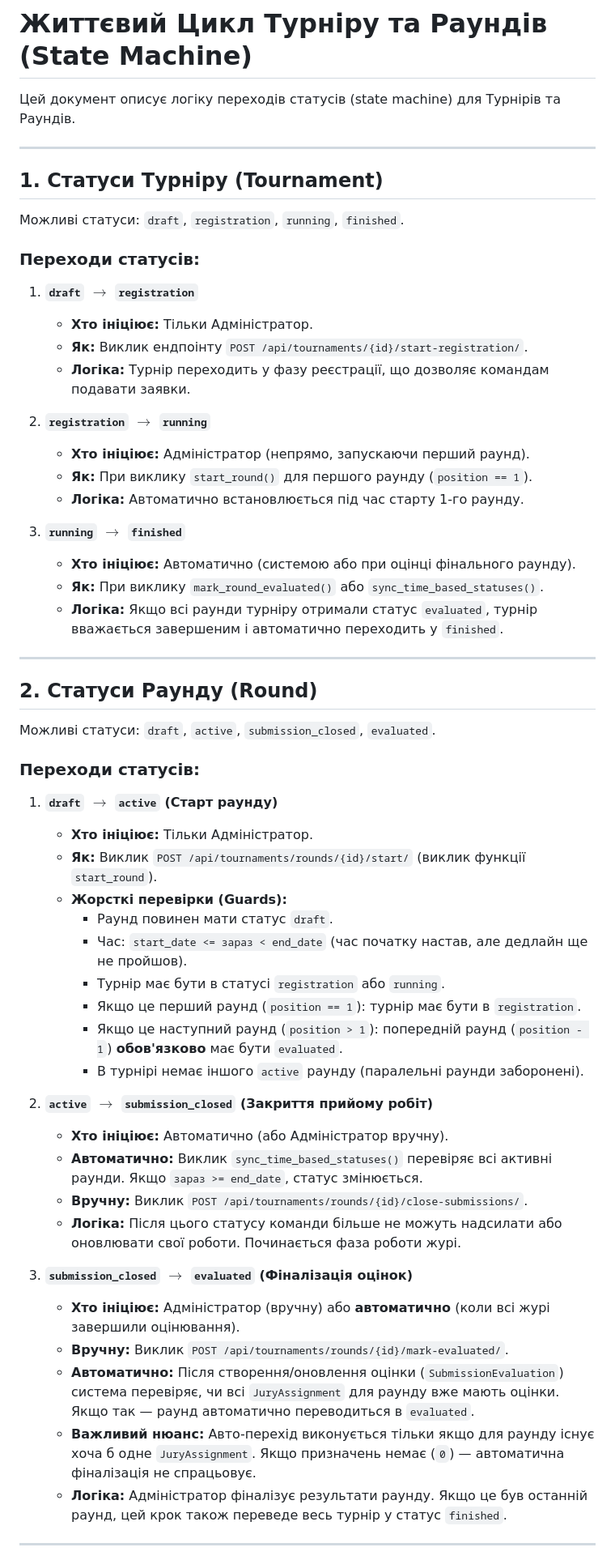
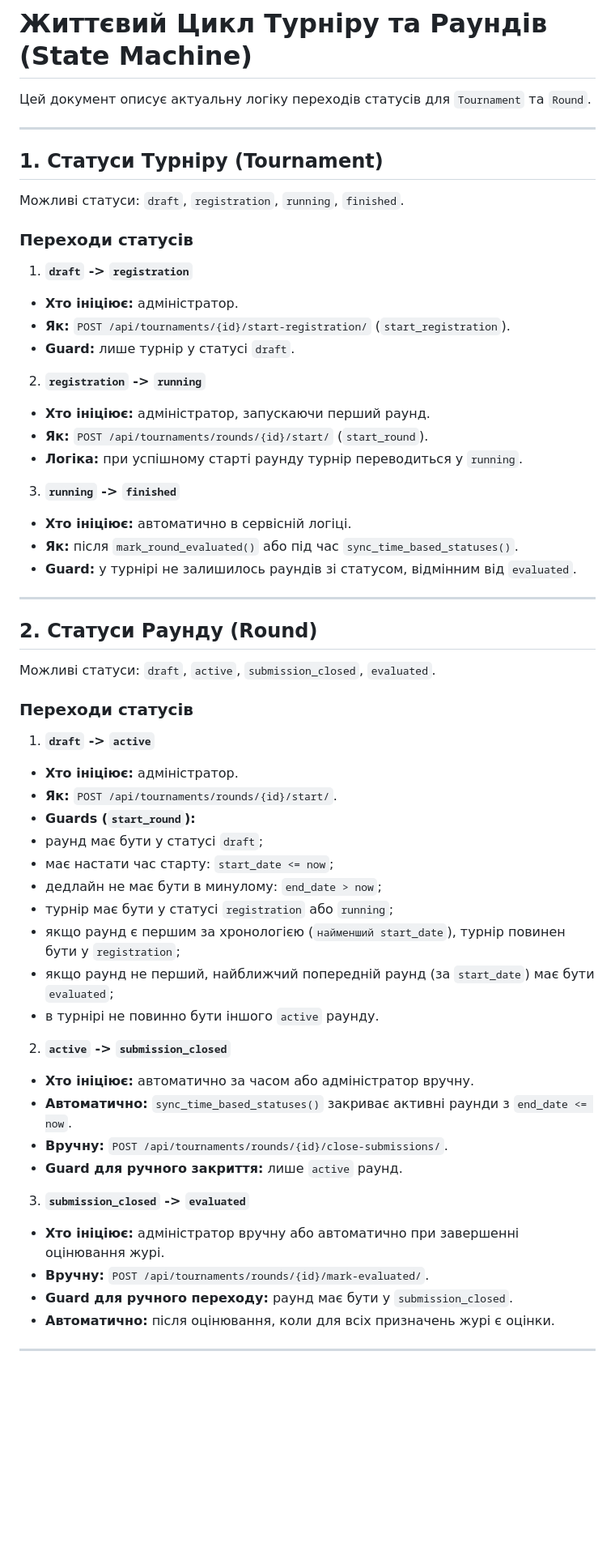
Before and after one commit to Mykhailo-Tr/IT-Turik1-Fork, a Markdown page: tournament_state_machine.md, the part around one of its changes. Shown at 81% size. GitHub-like rendering; blank space fills up the shorter version.

Commit message:
refactor: update status transition descriptions and remove position field from round logic

```diff
--- a/tournament_state_machine.md
+++ b/tournament_state_machine.md
@@ -1,6 +1,6 @@
 # Життєвий Цикл Турніру та Раундів (State Machine)
 
-Цей документ описує логіку переходів статусів (state machine) для Турнірів та Раундів.
+Цей документ описує актуальну логіку переходів статусів для `Tournament` та `Round`.
 
 ---
 
@@ -8,21 +8,21 @@
 
 Можливі статуси: `draft`, `registration`, `running`, `finished`.
 
-### Переходи статусів:
-1. **`draft` $\rightarrow$ `registration`**
-   - **Хто ініціює:** Тільки Адміністратор.
-   - **Як:** Виклик ендпоінту `POST /api/tournaments/{id}/start-registration/`.
-   - **Логіка:** Турнір переходить у фазу реєстрації, що дозволяє командам подавати заявки.
+### Переходи статусів
+1. **`draft` -> `registration`**
+- **Хто ініціює:** адміністратор.
+- **Як:** `POST /api/tournaments/{id}/start-registration/` (`start_registration`).
+- **Guard:** лише турнір у статусі `draft`.
 
-2. **`registration` $\rightarrow$ `running`**
-   - **Хто ініціює:** Адміністратор (непрямо, запускаючи перший раунд).
-   - **Як:** При виклику `start_round()` для першого раунду (`position == 1`).
-   - **Логіка:** Автоматично встановлюється під час старту 1-го раунду.
+2. **`registration` -> `running`**
+- **Хто ініціює:** адміністратор, запускаючи перший раунд.
+- **Як:** `POST /api/tournaments/rounds/{id}/start/` (`start_round`).
+- **Логіка:** при успішному старті раунду турнір переводиться у `running`.
 
-3. **`running` $\rightarrow$ `finished`**
-   - **Хто ініціює:** Автоматично (системою або при оцінці фінального раунду).
-   - **Як:** При виклику `mark_round_evaluated()` або `sync_time_based_statuses()`.
-   - **Логіка:** Якщо всі раунди турніру отримали статус `evaluated`, турнір вважається завершеним і автоматично переходить у `finished`.
+3. **`running` -> `finished`**
+- **Хто ініціює:** автоматично в сервісній логіці.
+- **Як:** після `mark_round_evaluated()` або під час `sync_time_based_statuses()`.
+- **Guard:** у турнірі не залишилось раундів зі статусом, відмінним від `evaluated`.
 
 ---
 
@@ -30,30 +30,30 @@
 
 Можливі статуси: `draft`, `active`, `submission_closed`, `evaluated`.
 
-### Переходи статусів:
-1. **`draft` $\rightarrow$ `active` (Старт раунду)**
-   - **Хто ініціює:** Тільки Адміністратор.
-   - **Як:** Виклик `POST /api/tournaments/rounds/{id}/start/` (виклик функції `start_round`).
-   - **Жорсткі перевірки (Guards):**
-     - Раунд повинен мати статус `draft`.
-     - Час: `start_date <= зараз < end_date` (час початку настав, але дедлайн ще не пройшов).
-     - Турнір має бути в статусі `registration` або `running`.
-     - Якщо це перший раунд (`position == 1`): турнір має бути в `registration`.
-     - Якщо це наступний раунд (`position > 1`): попередній раунд (`position - 1`) **обов'язково** має бути `evaluated`.
-     - В турнірі немає іншого `active` раунду (паралельні раунди заборонені).
+### Переходи статусів
+1. **`draft` -> `active`**
+- **Хто ініціює:** адміністратор.
+- **Як:** `POST /api/tournaments/rounds/{id}/start/`.
+- **Guards (`start_round`):**
+- раунд має бути у статусі `draft`;
+- має настати час старту: `start_date <= now`;
+- дедлайн не має бути в минулому: `end_date > now`;
+- турнір має бути у статусі `registration` або `running`;
+- якщо раунд є першим за хронологією (`найменший start_date`), турнір повинен бути у `registration`;
+- якщо раунд не перший, найближчий попередній раунд (за `start_date`) має бути `evaluated`;
+- в турнірі не повинно бути іншого `active` раунду.
 
-2. **`active` $\rightarrow$ `submission_closed` (Закриття прийому робіт)**
-   - **Хто ініціює:** Автоматично (або Адміністратор вручну).
-   - **Автоматично:** Виклик `sync_time_based_statuses()` перевіряє всі активні раунди. Якщо `зараз >= end_date`, статус змінюється.
-   - **Вручну:** Виклик `POST /api/tournaments/rounds/{id}/close-submissions/`.
-   - **Логіка:** Після цього статусу команди більше не можуть надсилати або оновлювати свої роботи. Починається фаза роботи журі.
+2. **`active` -> `submission_closed`**
+- **Хто ініціює:** автоматично за часом або адміністратор вручну.
+- **Автоматично:** `sync_time_based_statuses()` закриває активні раунди з `end_date <= now`.
+- **Вручну:** `POST /api/tournaments/rounds/{id}/close-submissions/`.
+- **Guard для ручного закриття:** лише `active` раунд.
 
-3. **`submission_closed` $\rightarrow$ `evaluated` (Фіналізація оцінок)**
-   - **Хто ініціює:** Адміністратор (вручну) або **автоматично** (коли всі журі завершили оцінювання).
-   - **Вручну:** Виклик `POST /api/tournaments/rounds/{id}/mark-evaluated/`.
-   - **Автоматично:** Після створення/оновлення оцінки (`SubmissionEvaluation`) система перевіряє, чи всі `JuryAssignment` для раунду вже мають оцінки. Якщо так — раунд автоматично переводиться в `evaluated`.
-   - **Важливий нюанс:** Авто-перехід виконується тільки якщо для раунду існує хоча б одне `JuryAssignment`. Якщо призначень немає (`0`) — автоматична фіналізація не спрацьовує.
-   - **Логіка:** Адміністратор фіналізує результати раунду. Якщо це був останній раунд, цей крок також переведе весь турнір у статус `finished`.
+3. **`submission_closed` -> `evaluated`**
+- **Хто ініціює:** адміністратор вручну або автоматично при завершенні оцінювання журі.
+- **Вручну:** `POST /api/tournaments/rounds/{id}/mark-evaluated/`.
+- **Guard для ручного переходу:** раунд має бути у `submission_closed`.
+- **Автоматично:** після оцінювання, коли для всіх призначень журі є оцінки.
 
 ---
 
```
Also changed, not shown: other parts of tournament_state_machine.md (+27 -23 lines), api_cheat_sheet.md (+13 -3 lines).
